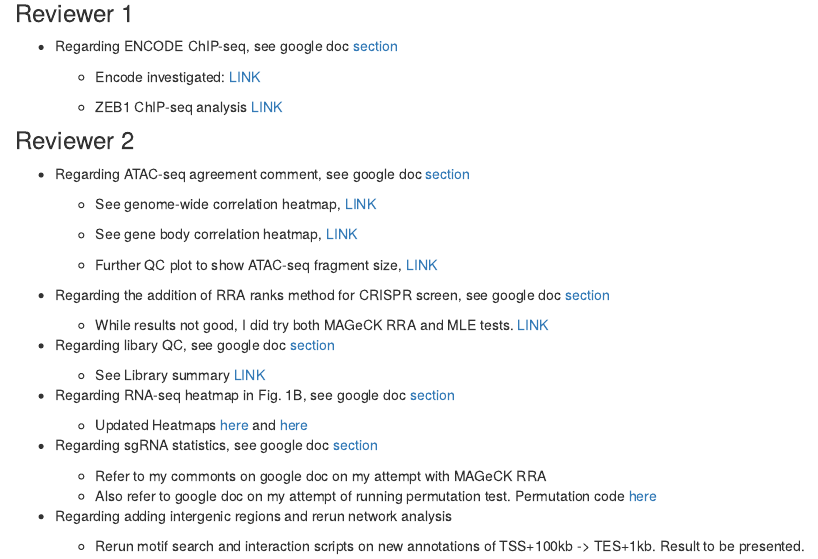
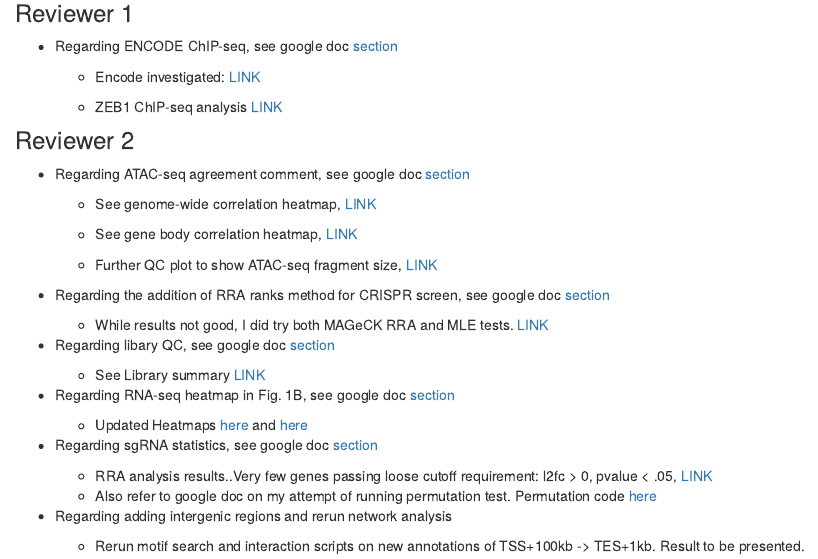
Before and after one commit to daiuc/NeuronReporters, an R Markdown document (analysis/index.Rmd): the page in a window 1100 px wide, from 140 px down. Rendered offline with R 4.5, knitr and Pandoc, with nearby package versions; drawn as R Markdown's standard HTML page in place of the format the file asks for.

Commit message:
wflow_publish("index.Rmd")

```diff
--- a/analysis/index.Rmd
+++ b/analysis/index.Rmd
@@ -51,7 +51,7 @@ editor_options:
 
 -   Regarding sgRNA statistics, see google doc [section](https://docs.google.com/document/d/1m4bml55GpEqOuePVW7lyhkZZgy6DNjqOX4Aq9iGc9tE/edit#bookmark=id.oa4yoroznf83)
 
-    -   Refer to my commonts on google doc on my attempt with MAGeCK RRA
+    -   RRA analysis results..Very few genes passing loose cutoff requirement: l2fc > 0, pvalue < .05, [LINK](RRA.html)
     -   Also refer to google doc on my attempt of running permutation test. Permutation code [here](https://github.com/daiuc/NeuronReporters/blob/f85459670f33a871622b98b1b1885c41100209bb/code/workflow/scripts/getCrisprHits.R#L121)
 
 
```
